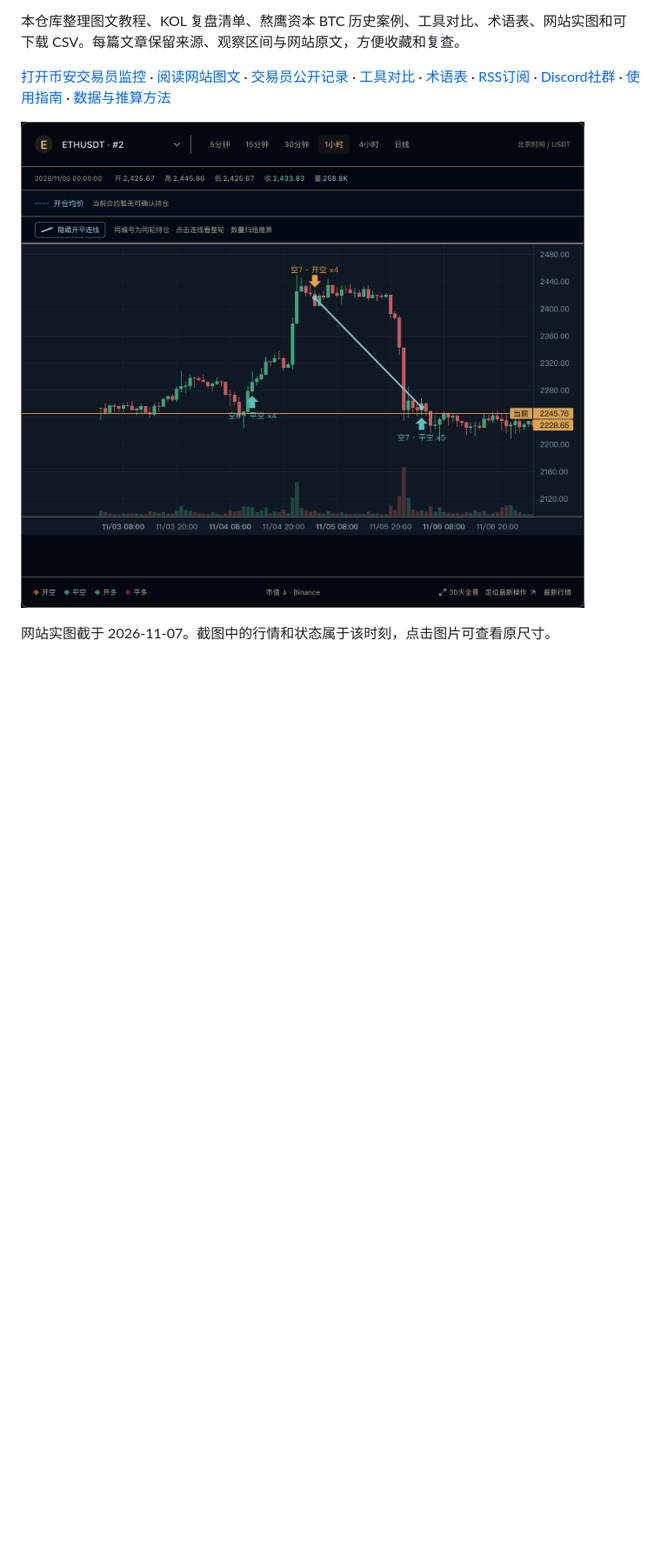
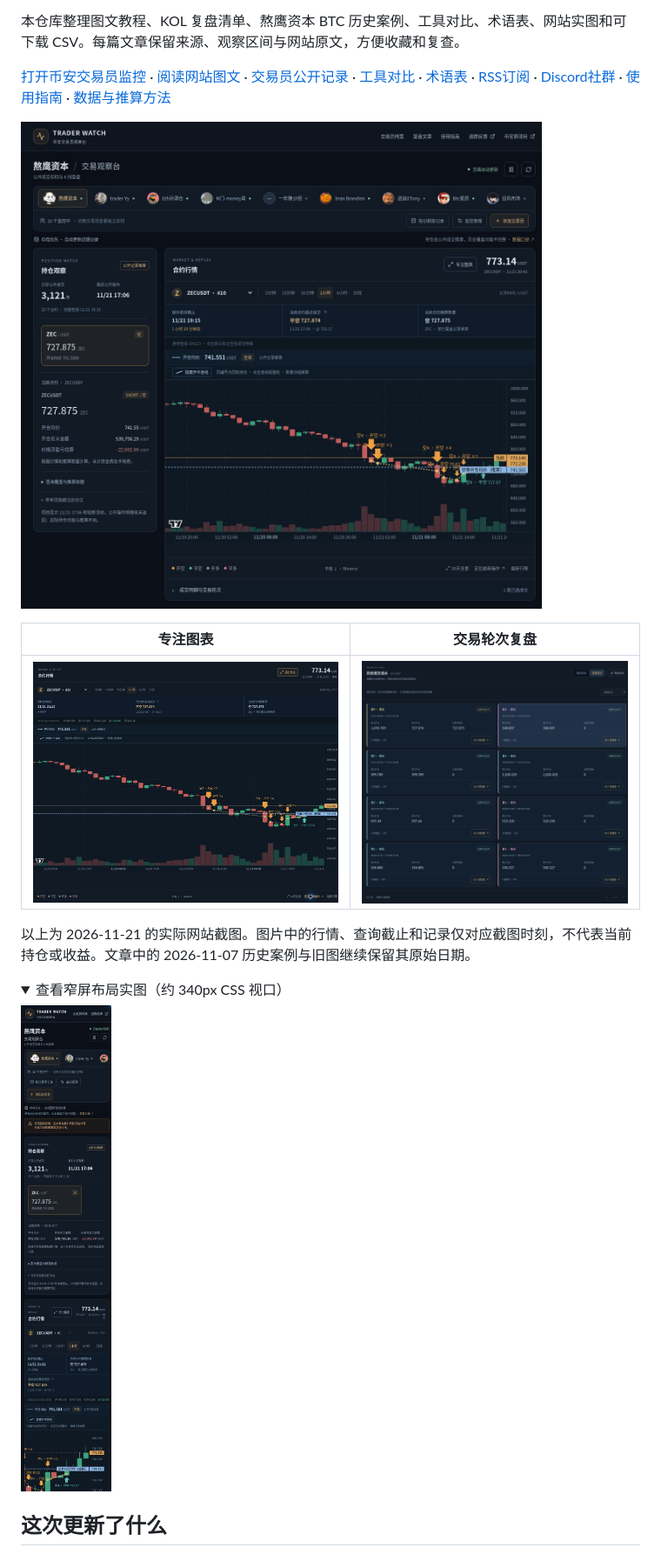
Before and after one commit to Ibook000/binance-copy-trading-review, a Markdown page: README.md, the part around one of its changes. Shown at 87% size. Rendered like a GitHub page; pictures changed too: images/observation-cycles.jpg (added), images/observation-desktop.jpg (added), images/observation-focus.jpg (added); folded sections open; blank space fills up the shorter version.

Commit message:
Refresh README with observation workflows, trader portraits and real website screenshots

```diff
--- a/README.md
+++ b/README.md
@@ -8,6 +8,20 @@ TRADER WATCH（币安交易员观察台）是一个独立的免费网页工具
 
 [打开币安交易员监控](https://bn.9987620.xyz/) · [阅读网站图文](https://bn.9987620.xyz/articles) · [交易员公开记录](https://bn.9987620.xyz/traders) · [工具对比](https://bn.9987620.xyz/compare) · [术语表](https://bn.9987620.xyz/glossary) · [RSS订阅](https://bn.9987620.xyz/feed.xml) · [Discord社群](https://discord.gg/NjXEW6mdDG) · [使用指南](https://bn.9987620.xyz/guide) · [数据与推算方法](https://bn.9987620.xyz/methodology)
 
-![TRADER WATCH 币安交易员复盘实图，完整 ETHUSDT K 线面板展示同轮开仓、分批平仓、连接线、时间轴与价格轴](images/kline-cycle.png)
+![TRADER WATCH 新版观察台：交易员头像快捷切换、操作查询截止、公开记录推算持仓和 K 线成交标记](images/observation-desktop.jpg)
 
-网站实图截于 2026-11-07。截图中的行情和状态属于该时刻，点击图片可查看原尺寸。
+| 专注图表 | 交易轮次复盘 |
+| --- | --- |
+| ![隐藏侧栏并放大图表，同时保留查询时间、最近成交和推算数量](images/observation-focus.jpg) | ![按记录内已全平与未全平筛选并定位整轮开平仓](images/observation-cycles.jpg) |
+
+以上为 2026-11-21 的实际网站截图。图片中的行情、查询截止和记录仅对应截图时刻，不代表当前持仓或收益。文章中的 2026-11-07 历史案例与旧图继续保留其原始日期。
+
+<details>
+<summary>查看窄屏布局实图（约 340px CSS 视口）</summary>
+
+<img src="images/observation-mobile.jpg" width="337" alt="窄屏观察台：交易员头像、持仓与图表上下排列" />
+
+</details>
+
+## 这次更新了什么
+
```
Also changed, not shown: other parts of README.md (+10 -5 lines).
